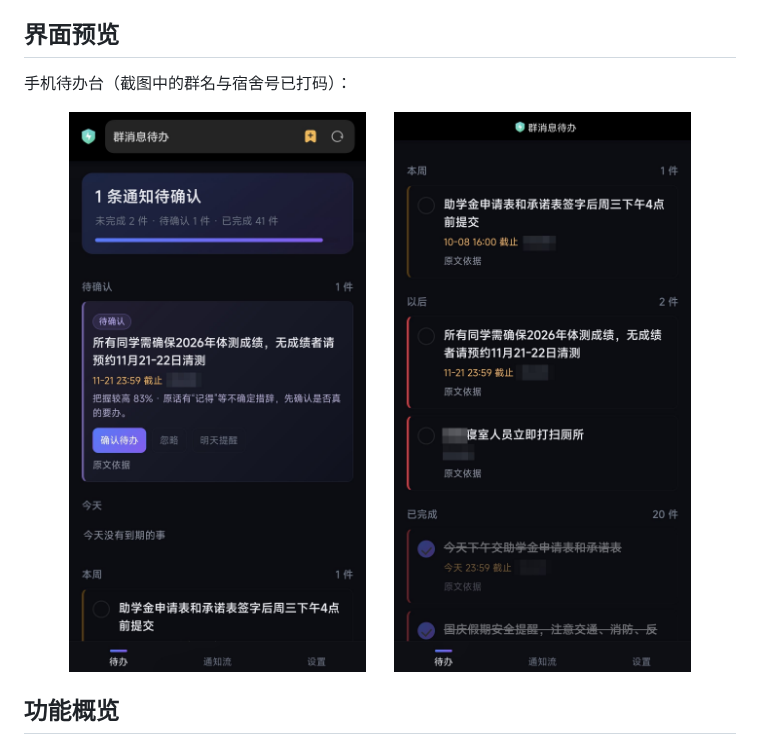
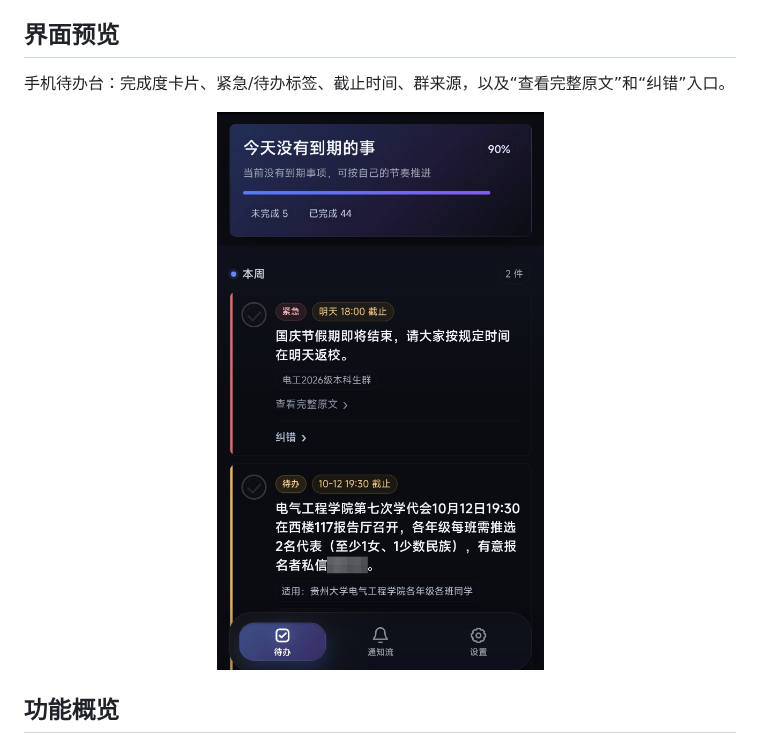
Before and after one commit to ExpertKT/notice-hub, a Markdown page: README.md, the part around the change. Rendered like a GitHub page; pictures changed too: docs/screenshots/mobile-tasks-1.jpg (deleted), docs/screenshots/mobile-tasks-2.jpg (deleted), docs/screenshots/mobile-tasks.jpg (added).

Commit message:
Replace README screenshots with a single task board shot (name masked)

```diff
--- a/README.md
+++ b/README.md
@@ -5,11 +5,10 @@
 
 ## 界面预览
 
-手机待办台（截图中的群名与宿舍号已打码）：
+手机待办台：完成度卡片、紧急/待办标签、截止时间、群来源，以及“查看完整原文”和“纠错”入口。
 
 <p align="center">
-  <img src="docs/screenshots/mobile-tasks-1.jpg" width="45%" alt="待办台：待确认卡片、确认/忽略/明天提醒按钮与今日待办" />
-  <img src="docs/screenshots/mobile-tasks-2.jpg" width="45%" alt="待办台：本周、以后与已完成分组及截止时间" />
+  <img src="docs/screenshots/mobile-tasks.jpg" width="380" alt="手机待办台：完成度卡片、紧急与待办标签、群来源、查看完整原文与纠错入口" />
 </p>
 
 ## 功能概览
```
